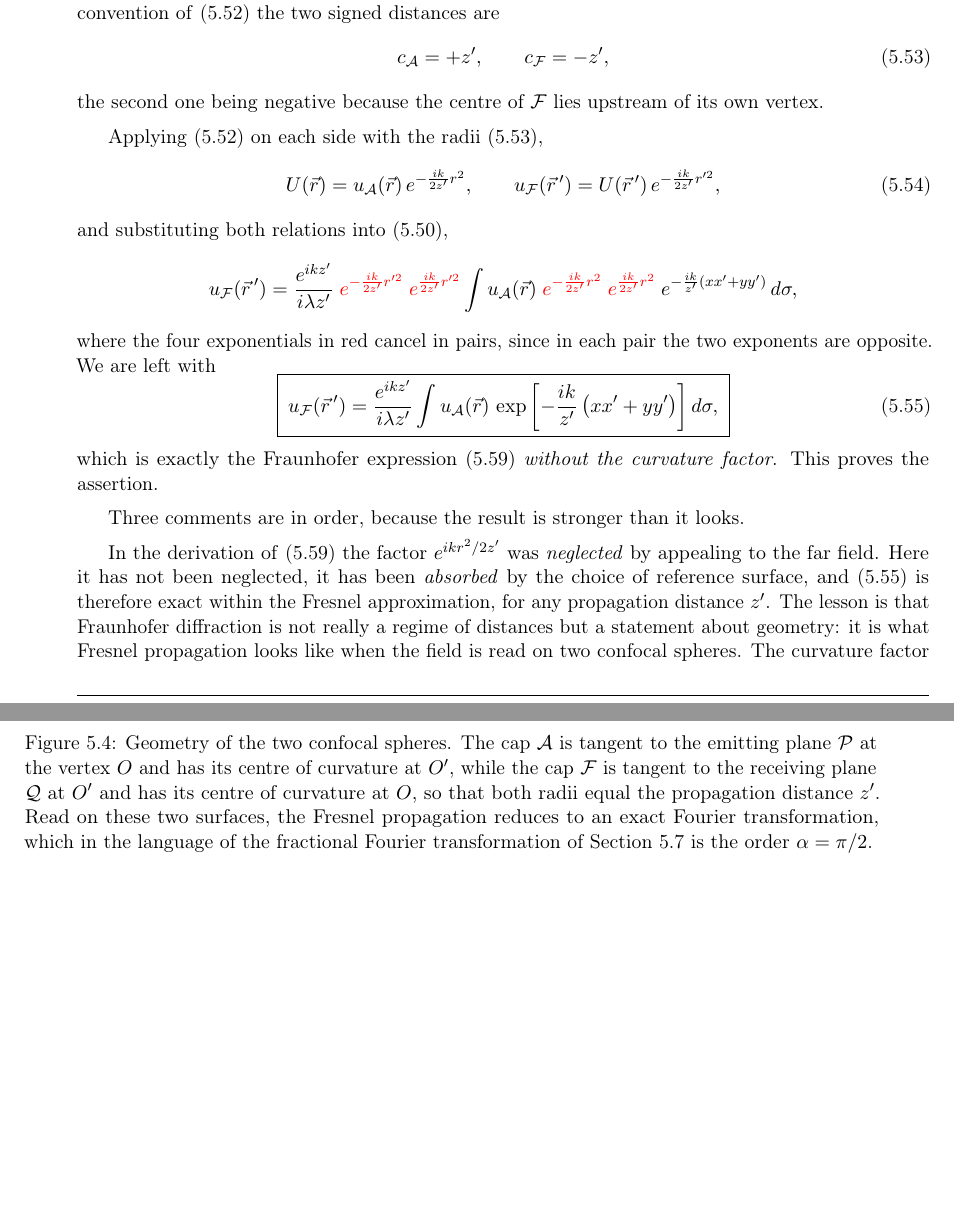
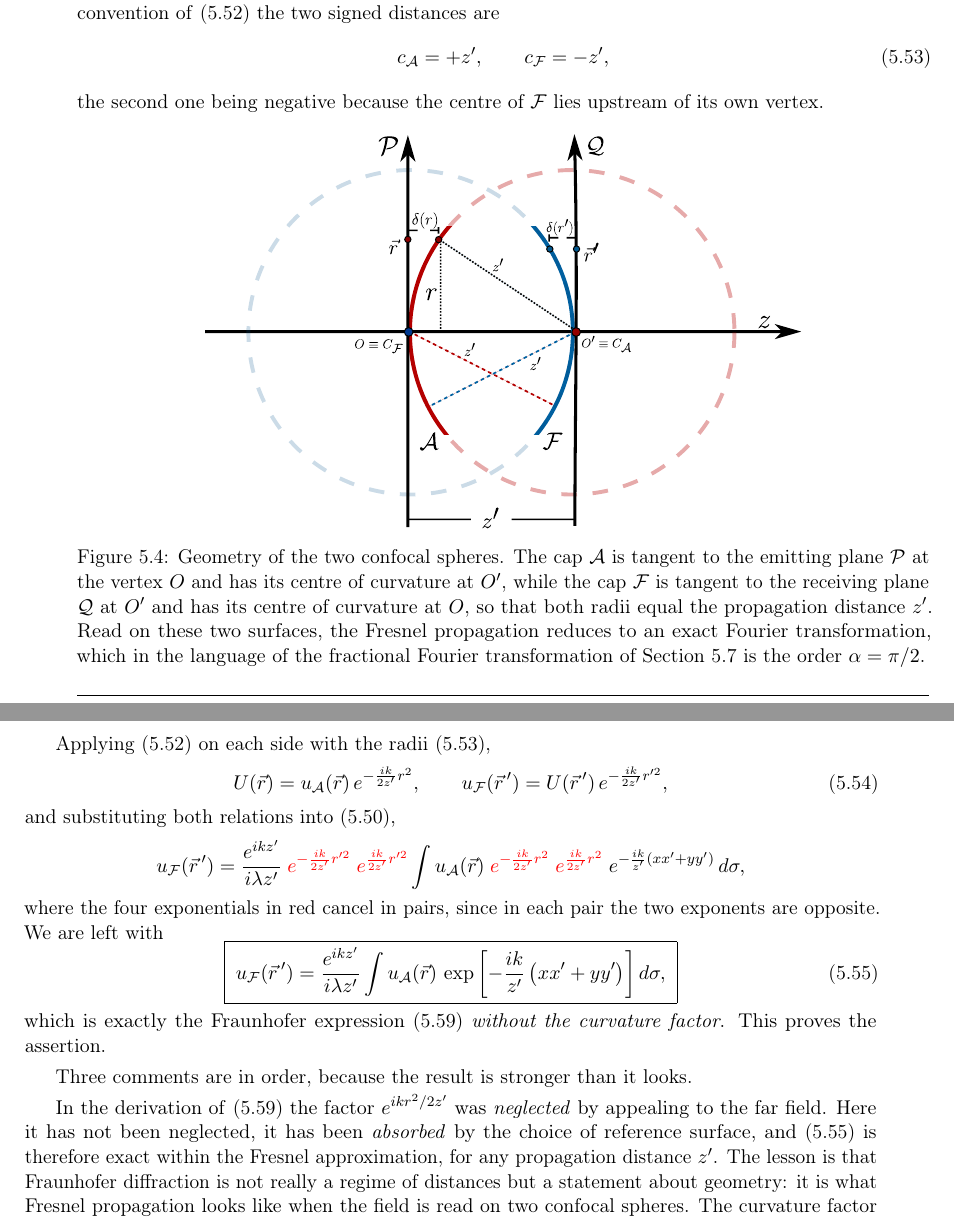
Before and after one commit to GoofyCorleone/Lectures-on-Physics, a LaTeX thesis (Lectures_on_Optics/main.tex, which reads Lectures_on_Optics/Chapter 5/chap5.tex): two parts of pages 224 and 225 of 289 before the commit and two parts of pages 224 and 225 of 287 after it, joined at a grey line, cut so that both start at the same text, the shorter picture padded with empty space. Compiled offline with pdfLaTeX.

Commit message:
update: better diffraction figures

```diff
--- a/Lectures_on_Optics/Chapter 5/chap5.tex
+++ b/Lectures_on_Optics/Chapter 5/chap5.tex
@@ -516,7 +516,7 @@ which describes the propagation or diffraction of the electromagnetic field in t
 
 		\begin{figure}[!ht]
 			\centering
-			\includegraphics[width=0.48\textwidth]{Chapter 5/Figures/ConfocalSpheres.pdf}
+			\includegraphics[width=0.7\textwidth]{Chapter 5/Figures/ConfocalSpheres.pdf}
 			\caption{Geometry of the two confocal spheres. The cap $\mathcal{A}$ is tangent to
 			the emitting plane $\mathcal{P}$ at the vertex $O$ and has its centre of curvature at
 			$O'$, while the cap $\mathcal{F}$ is tangent to the receiving plane $\mathcal{Q}$ at
```
Also changed, not shown: Lectures_on_Optics/Chapter 5/Figures/CardinalSpheres.pdf, Lectures_on_Optics/Chapter 5/Figures/ConfocalSpheres.pdf, Lectures_on_Optics/Figures SVG/CardinalSpheres.svg (added), Lectures_on_Optics/Figures SVG/ConfocalSpheres.svg (added), Lectures_on_Optics/Chapter 5/chap5.tex (2 more changed lines), 1 other file.
